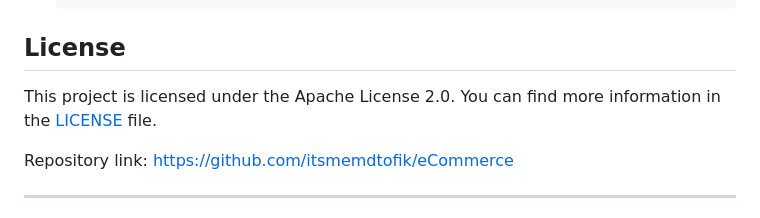
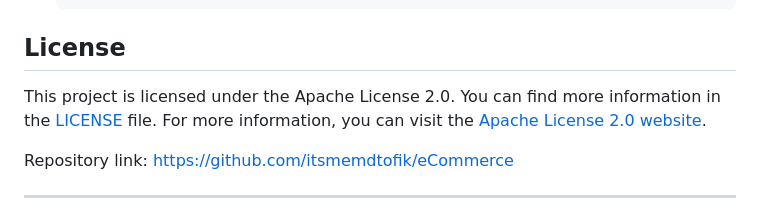
Before and after one commit to itsmemdtofik/eCommerce, a Markdown page: README.md, the part around the change. Rendered like a GitHub page.

```diff
--- a/README.md
+++ b/README.md
@@ -74,7 +74,7 @@ This is a simple and responsive eCommerce platform that allows users to browse p
 
 ## License
 
-This project is licensed under the Apache License 2.0. You can find more information in the [LICENSE](LICENSE) file.
+This project is licensed under the Apache License 2.0. You can find more information in the [LICENSE](LICENSE) file. For more information, you can visit the [Apache License 2.0 website](http://www.apache.org/licenses/LICENSE-2.0).
 
 Repository link: [https://github.com/itsmemdtofik/eCommerce](https://github.com/itsmemdtofik/eCommerce)
 
```
